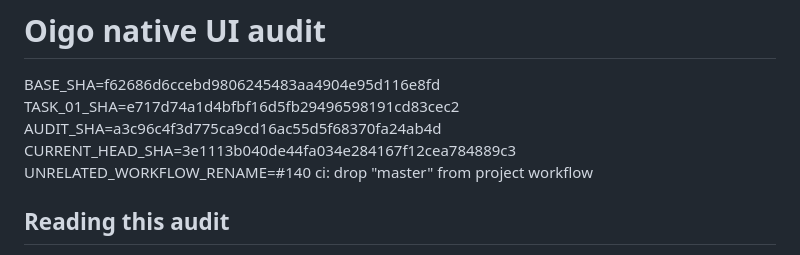
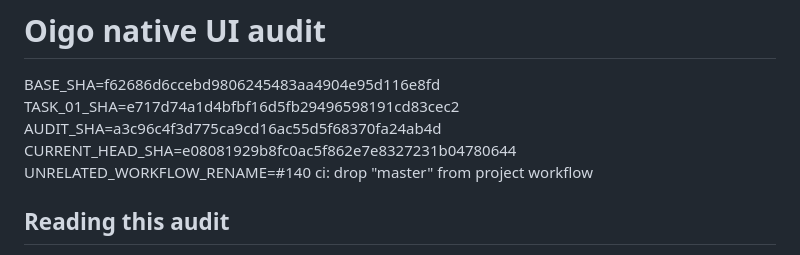
Before and after one commit to douglasjarquin/oigo, a Markdown page: docs/ui-audit.md, the part around the change. Drawn GitHub-style.

Commit message:
no-mistakes(document): Bump docs/ui-audit.md CURRENT_HEAD_SHA to escape-dispatch wiring commit

```diff
--- a/docs/ui-audit.md
+++ b/docs/ui-audit.md
@@ -3,7 +3,7 @@
 BASE_SHA=f62686d6ccebd9806245483aa4904e95d116e8fd
 TASK_01_SHA=e717d74a1d4bfbf16d5fb29496598191cd83cec2
 AUDIT_SHA=a3c96c4f3d775ca9cd16ac55d5f68370fa24ab4d
-CURRENT_HEAD_SHA=3e1113b040de44fa034e284167f12cea784889c3
+CURRENT_HEAD_SHA=e08081929b8fc0ac5f862e7e8327231b04780644
 UNRELATED_WORKFLOW_RENAME=#140 ci: drop "master" from project workflow
 
 ## Reading this audit
```
